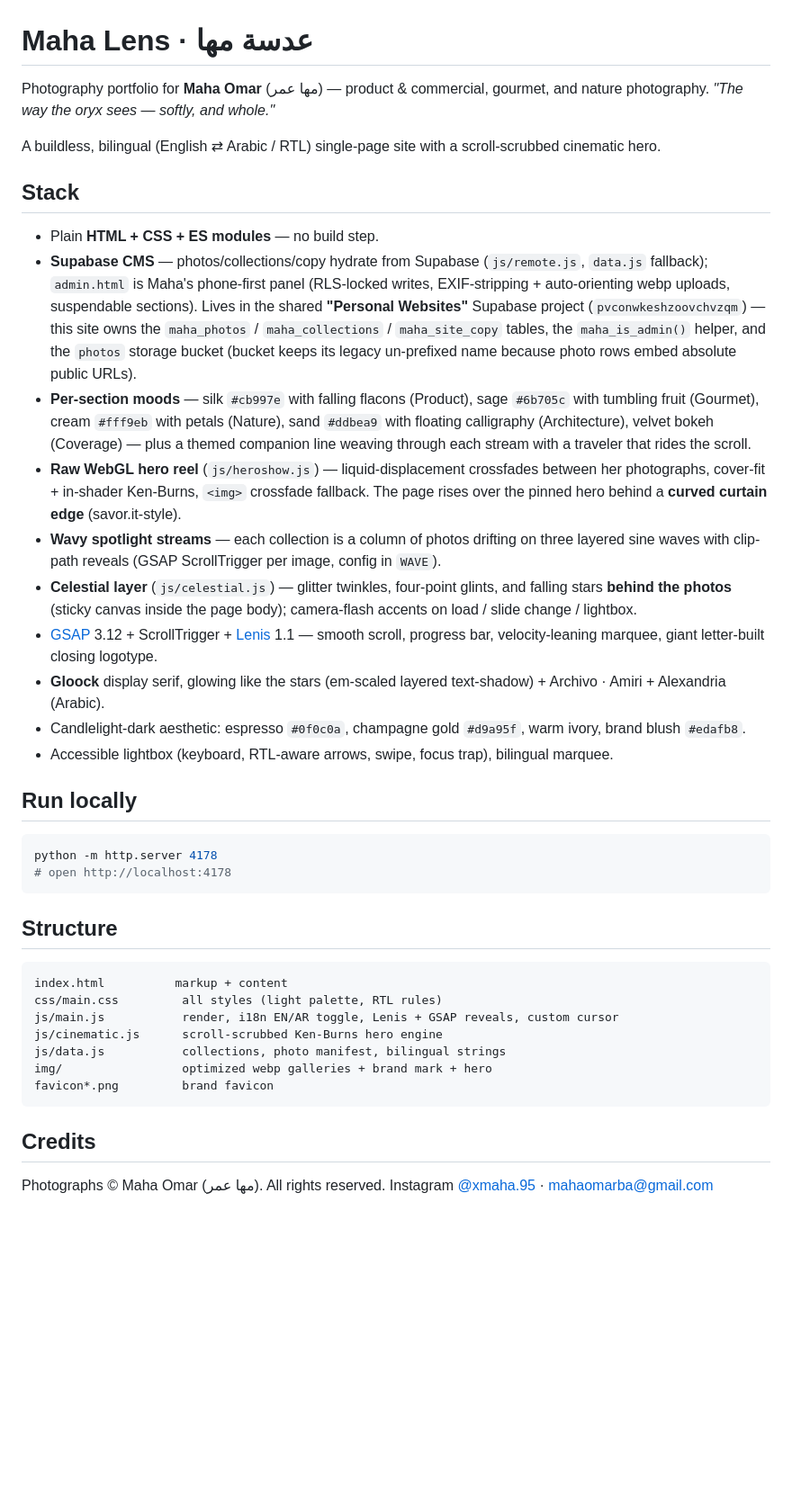
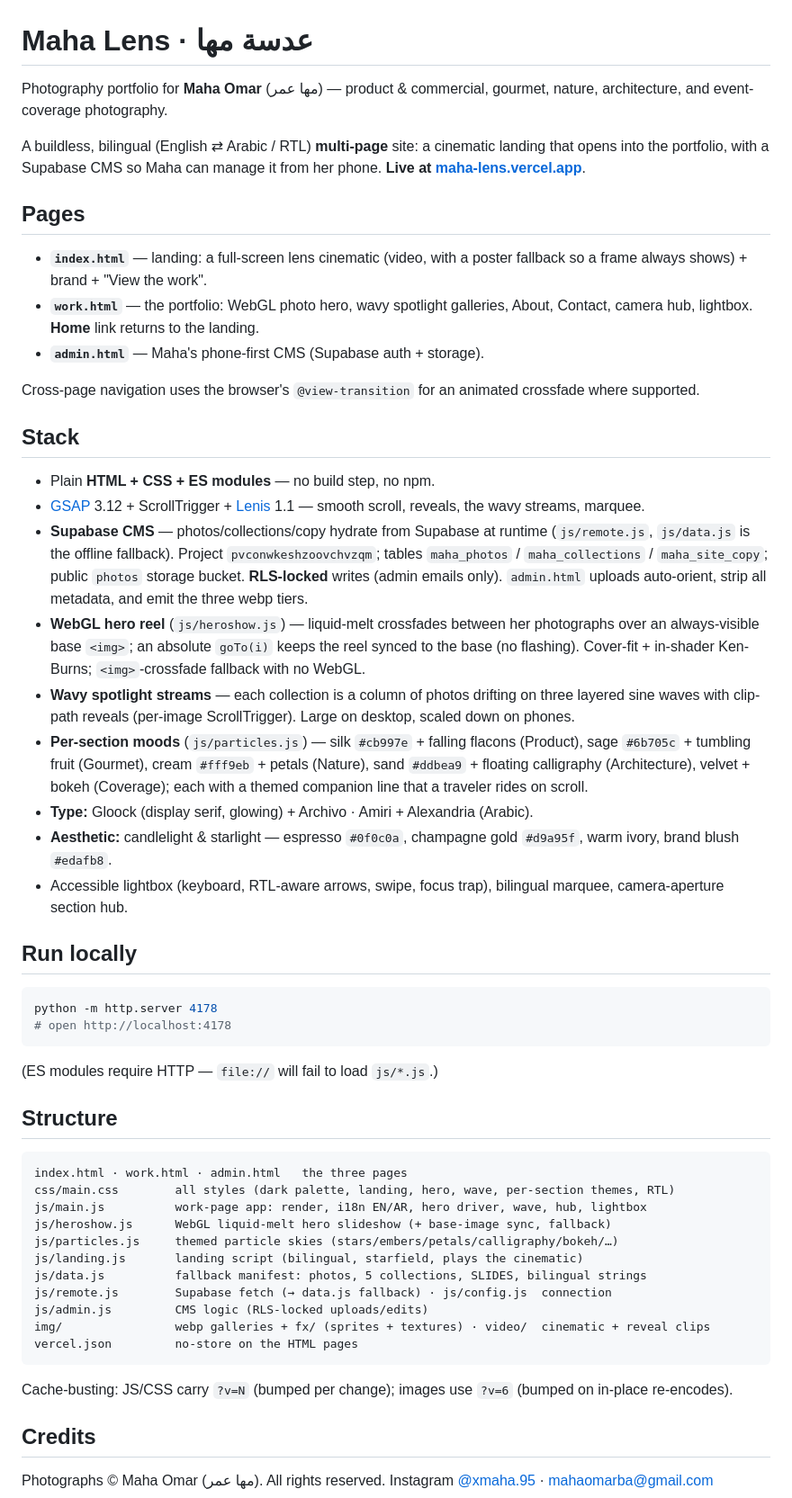
Before and after one commit to asmbatati/maha-lens, a Markdown page: README.md, the part around the change. Shown at 90% size. Rendered like a GitHub page; blank space fills up the shorter version.

Commit message:
docs: rewrite README for the multi-page site + CMS + current stack
Was still describing a single-page, Cormorant/Jost, "not deployed" build.
Now documents index/work/admin pages, the Supabase CMS, WebGL hero,
per-section moods, candlelight-dark aesthetic, and cache-busting.

Co-Authored-By: Claude Fable 5 <noreply@anthropic.com>

````diff
--- a/README.md
+++ b/README.md
@@ -1,22 +1,28 @@
 # Maha Lens · عدسة مها
 
-Photography portfolio for **Maha Omar** (مها عمر) — product & commercial, gourmet, and nature photography.
-*"The way the oryx sees — softly, and whole."*
+Photography portfolio for **Maha Omar** (مها عمر) — product & commercial, gourmet, nature, architecture, and event-coverage photography.
 
-A buildless, bilingual (English ⇄ Arabic / RTL) single-page site with a scroll-scrubbed cinematic hero.
+A buildless, bilingual (English ⇄ Arabic / RTL) **multi-page** site: a cinematic landing that opens into the portfolio, with a Supabase CMS so Maha can manage it from her phone. **Live at [maha-lens.vercel.app](https://maha-lens.vercel.app)**.
+
+## Pages
+
+- **`index.html`** — landing: a full-screen lens cinematic (video, with a poster fallback so a frame always shows) + brand + "View the work".
+- **`work.html`** — the portfolio: WebGL photo hero, wavy spotlight galleries, About, Contact, camera hub, lightbox. **Home** link returns to the landing.
+- **`admin.html`** — Maha's phone-first CMS (Supabase auth + storage).
+
+Cross-page navigation uses the browser's `@view-transition` for an animated crossfade where supported.
 
 ## Stack
 
-- Plain **HTML + CSS + ES modules** — no build step.
-- **Supabase CMS** — photos/collections/copy hydrate from Supabase (`js/remote.js`, `data.js` fallback); `admin.html` is Maha's phone-first panel (RLS-locked writes, EXIF-stripping + auto-orienting webp uploads, suspendable sections). Lives in the shared **"Personal Websites"** Supabase project (`pvconwkeshzoovchvzqm`) — this site owns the `maha_photos` / `maha_collections` / `maha_site_copy` tables, the `maha_is_admin()` helper, and the `photos` storage bucket (bucket keeps its legacy un-prefixed name because photo rows embed absolute public URLs).
-- **Per-section moods** — silk `#cb997e` with falling flacons (Product), sage `#6b705c` with tumbling fruit (Gourmet), cream `#fff9eb` with petals (Nature), sand `#ddbea9` with floating calligraphy (Architecture), velvet bokeh (Coverage) — plus a themed companion line weaving through each stream with a traveler that rides the scroll.
-- **Raw WebGL hero reel** (`js/heroshow.js`) — liquid-displacement crossfades between her photographs, cover-fit + in-shader Ken-Burns, `<img>` crossfade fallback. The page rises over the pinned hero behind a **curved curtain edge** (savor.it-style).
-- **Wavy spotlight streams** — each collection is a column of photos drifting on three layered sine waves with clip-path reveals (GSAP ScrollTrigger per image, config in `WAVE`).
-- **Celestial layer** (`js/celestial.js`) — glitter twinkles, four-point glints, and falling stars **behind the photos** (sticky canvas inside the page body); camera-flash accents on load / slide change / lightbox.
-- [GSAP](https://gsap.com/) 3.12 + ScrollTrigger + [Lenis](https://lenis.darkroom.engineering/) 1.1 — smooth scroll, progress bar, velocity-leaning marquee, giant letter-built closing logotype.
-- **Gloock** display serif, glowing like the stars (em-scaled layered text-shadow) + Archivo · Amiri + Alexandria (Arabic).
-- Candlelight-dark aesthetic: espresso `#0f0c0a`, champagne gold `#d9a95f`, warm ivory, brand blush `#edafb8`.
-- Accessible lightbox (keyboard, RTL-aware arrows, swipe, focus trap), bilingual marquee.
+- Plain **HTML + CSS + ES modules** — no build step, no npm.
+- [GSAP](https://gsap.com/) 3.12 + ScrollTrigger + [Lenis](https://lenis.darkroom.engineering/) 1.1 — smooth scroll, reveals, the wavy streams, marquee.
+- **Supabase CMS** — photos/collections/copy hydrate from Supabase at runtime (`js/remote.js`, `js/data.js` is the offline fallback). Project `pvconwkeshzoovchvzqm`; tables `maha_photos` / `maha_collections` / `maha_site_copy`; public `photos` storage bucket. **RLS-locked** writes (admin emails only). `admin.html` uploads auto-orient, strip all metadata, and emit the three webp tiers.
+- **WebGL hero reel** (`js/heroshow.js`) — liquid-melt crossfades between her photographs over an always-visible base `<img>`; an absolute `goTo(i)` keeps the reel synced to the base (no flashing). Cover-fit + in-shader Ken-Burns; `<img>`-crossfade fallback with no WebGL.
+- **Wavy spotlight streams** — each collection is a column of photos drifting on three layered sine waves with clip-path reveals (per-image ScrollTrigger). Large on desktop, scaled down on phones.
+- **Per-section moods** (`js/particles.js`) — silk `#cb997e` + falling flacons (Product), sage `#6b705c` + tumbling fruit (Gourmet), cream `#fff9eb` + petals (Nature), sand `#ddbea9` + floating calligraphy (Architecture), velvet + bokeh (Coverage); each with a themed companion line that a traveler rides on scroll.
+- **Type:** Gloock (display serif, glowing) + Archivo · Amiri + Alexandria (Arabic).
+- **Aesthetic:** candlelight & starlight — espresso `#0f0c0a`, champagne gold `#d9a95f`, warm ivory, brand blush `#edafb8`.
+- Accessible lightbox (keyboard, RTL-aware arrows, swipe, focus trap), bilingual marquee, camera-aperture section hub.
 
 ## Run locally
 
@@ -25,17 +31,25 @@ python -m http.server 4178
 # open http://localhost:4178
 ```
 
+(ES modules require HTTP — `file://` will fail to load `js/*.js`.)
+
 ## Structure
 
 ```
-index.html          markup + content
-css/main.css         all styles (light palette, RTL rules)
-js/main.js           render, i18n EN/AR toggle, Lenis + GSAP reveals, custom cursor
-js/cinematic.js      scroll-scrubbed Ken-Burns hero engine
-js/data.js           collections, photo manifest, bilingual strings
-img/                 optimized webp galleries + brand mark + hero
-favicon*.png         brand favicon
+index.html · work.html · admin.html   the three pages
+css/main.css        all styles (dark palette, landing, hero, wave, per-section themes, RTL)
+js/main.js          work-page app: render, i18n EN/AR, hero driver, wave, hub, lightbox
+js/heroshow.js      WebGL liquid-melt hero slideshow (+ base-image sync, fallback)
+js/particles.js     themed particle skies (stars/embers/petals/calligraphy/bokeh/…)
+js/landing.js       landing script (bilingual, starfield, plays the cinematic)
+js/data.js          fallback manifest: photos, 5 collections, SLIDES, bilingual strings
+js/remote.js        Supabase fetch (→ data.js fallback) · js/config.js  connection
+js/admin.js         CMS logic (RLS-locked uploads/edits)
+img/                webp galleries + fx/ (sprites + textures) · video/  cinematic + reveal clips
+vercel.json         no-store on the HTML pages
 ```
+
+Cache-busting: JS/CSS carry `?v=N` (bumped per change); images use `?v=6` (bumped on in-place re-encodes).
 
 ## Credits
 
````
